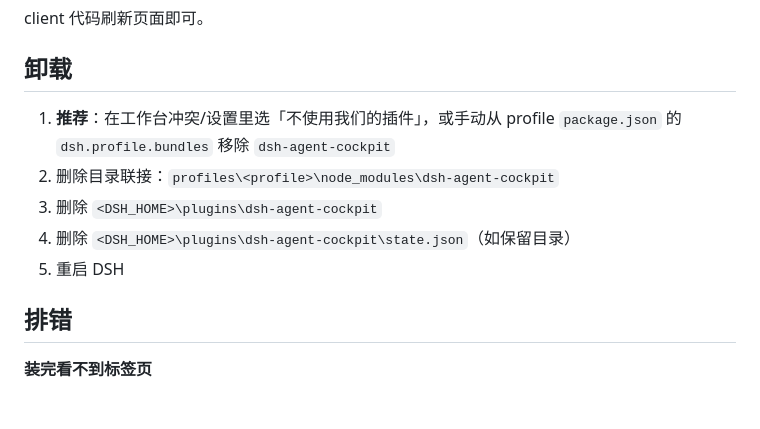
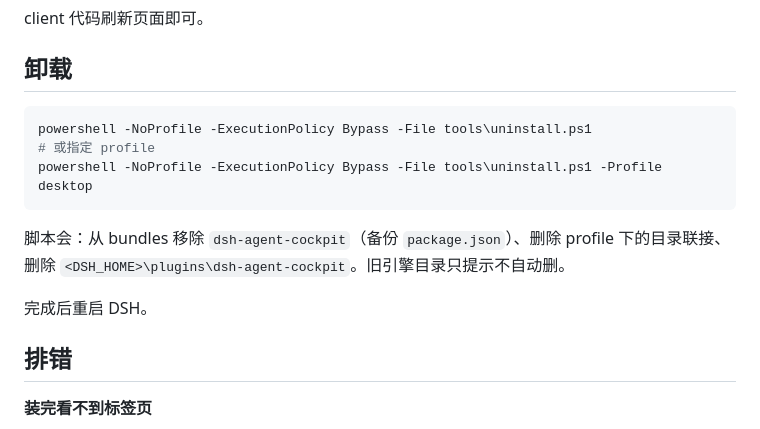
Before and after one commit to GKone-gzh/deepseek-GK-ai, a Markdown page: docs/INSTALL.md, the part around the change. Rendered like a GitHub page; blank space fills up the shorter version.

````diff
--- a/docs/INSTALL.md
+++ b/docs/INSTALL.md
@@ -61,11 +61,15 @@ client 代码刷新页面即可。
 
 ## 卸载
 
-1. **推荐**：在工作台冲突/设置里选「不使用我们的插件」，或手动从 profile `package.json` 的 `dsh.profile.bundles` 移除 `dsh-agent-cockpit`
-2. 删除目录联接：`profiles\<profile>\node_modules\dsh-agent-cockpit`
-3. 删除 `<DSH_HOME>\plugins\dsh-agent-cockpit`
-4. 删除 `<DSH_HOME>\plugins\dsh-agent-cockpit\state.json`（如保留目录）
-5. 重启 DSH
+```powershell
+powershell -NoProfile -ExecutionPolicy Bypass -File tools\uninstall.ps1
+# 或指定 profile
+powershell -NoProfile -ExecutionPolicy Bypass -File tools\uninstall.ps1 -Profile desktop
+```
+
+脚本会：从 bundles 移除 `dsh-agent-cockpit`（备份 `package.json`）、删除 profile 下的目录联接、删除 `<DSH_HOME>\plugins\dsh-agent-cockpit`。旧引擎目录只提示不自动删。
+
+完成后重启 DSH。
 
 
 ## 排错
````
Also changed, not shown: README.md (+2 -0 lines), packages/dsh-agent-cockpit/CHANGELOG.md (+7 -0 lines), docs/images/cockpit-dark.png, docs/images/cockpit-light.png, 6 other files.
